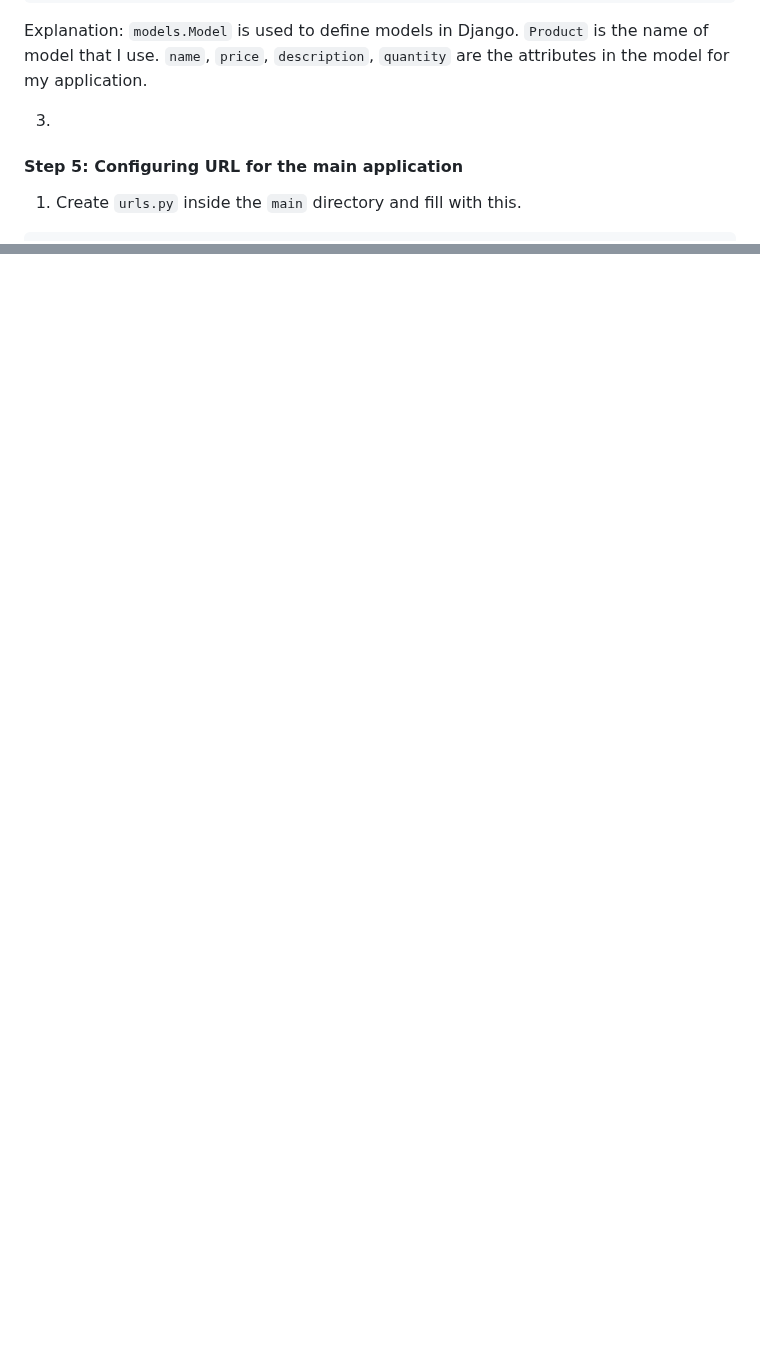
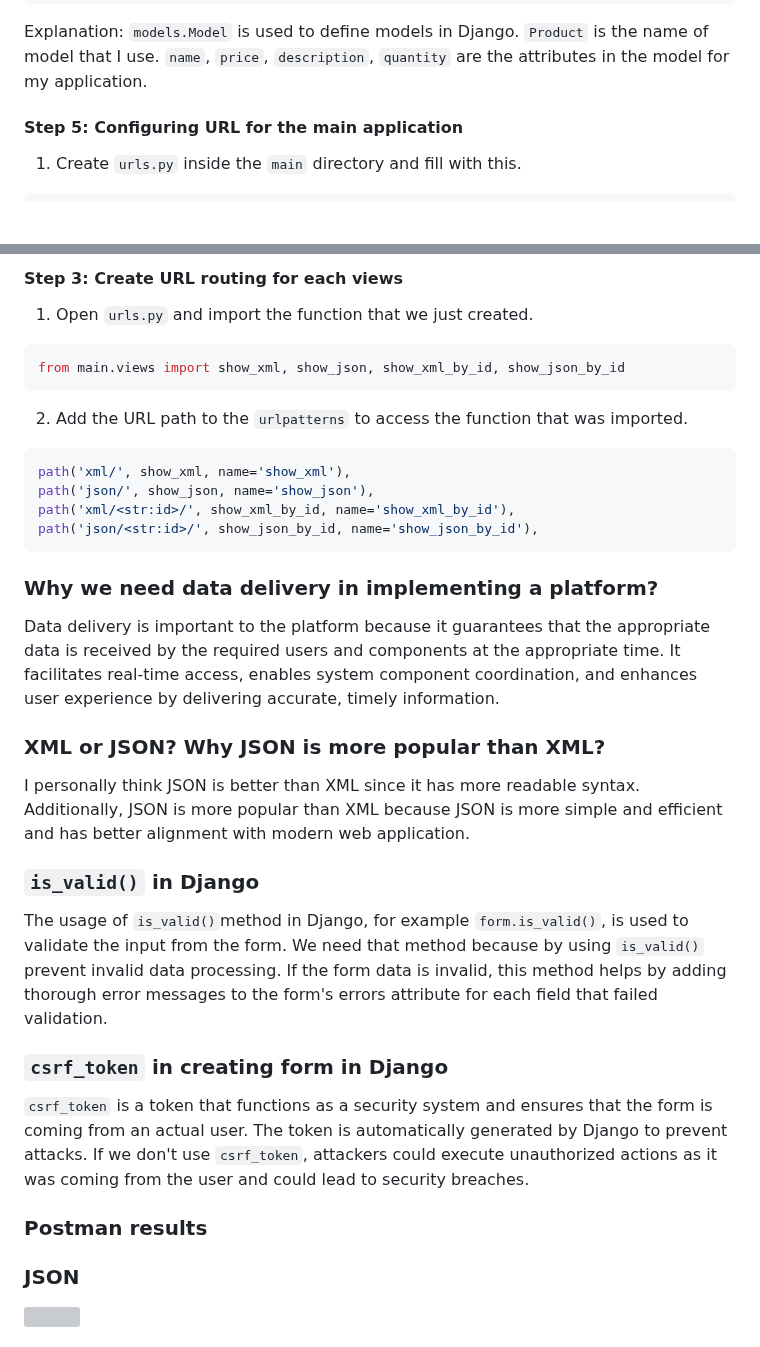
Before and after one commit to luticakep/vinyl-shop, a Markdown page: README.md, 2 parts joined by grey strips. Drawn GitHub-style; blank space fills up the shorter version; grey boxes are pictures that could not be loaded.

````diff
--- a/README.md
+++ b/README.md
@@ -95,9 +95,6 @@ Explanation:
 `Product` is the name of model that I use.
 `name`, `price`, `description`, `quantity` are the attributes in the model for my application.
 
-3.
-
-
 #### Step 5: Configuring URL for the main application
 1. Create `urls.py` inside the `main` directory and fill with this.
 ```py
@@ -140,0 +215,30 @@ Django model is called Object Relational Mapping (ORM) because it can be used to
+#### Step 3: Create URL routing for each views
+1. Open `urls.py` and import the function that we just created.
+```py
+from main.views import show_xml, show_json, show_xml_by_id, show_json_by_id
+```
+
+2. Add the URL path to the `urlpatterns` to access the function that was imported.
+```py
+path('xml/', show_xml, name='show_xml'),
+path('json/', show_json, name='show_json'),
+path('xml/<str:id>/', show_xml_by_id, name='show_xml_by_id'),
+path('json/<str:id>/', show_json_by_id, name='show_json_by_id'),
+```
+
+### Why we need data delivery in implementing a platform?
+Data delivery is important to the platform because it guarantees that the appropriate data is received by the required users and components at the appropriate time. It facilitates real-time access, enables system component coordination, and enhances user experience by delivering accurate, timely information.
+
+### XML or JSON? Why JSON is more popular than XML?
+I personally think JSON is better than XML since it has more readable syntax. Additionally, JSON is more popular than XML because JSON is more simple and efficient and has better alignment with modern web application.
+
+### `is_valid()` in Django
+The usage of `is_valid()`method in Django, for example `form.is_valid()`, is used to validate the input from the form. We need that method because by using `is_valid()` prevent invalid data processing. If the form data is invalid, this method helps by adding thorough error messages to the form's errors attribute for each field that failed validation.
+
+### `csrf_token` in creating form in Django
+`csrf_token` is a token that functions as a security system and ensures that the form is coming from an actual user. The token is automatically generated by Django to prevent attacks. If we don't use `csrf_token`, attackers could execute unauthorized actions as it was coming from the user and could lead to security breaches.
+
+### Postman results
+### JSON
+<img src="/pictures/json.png">
+
````
Also changed, not shown: other parts of README.md (+85 -0 lines).
